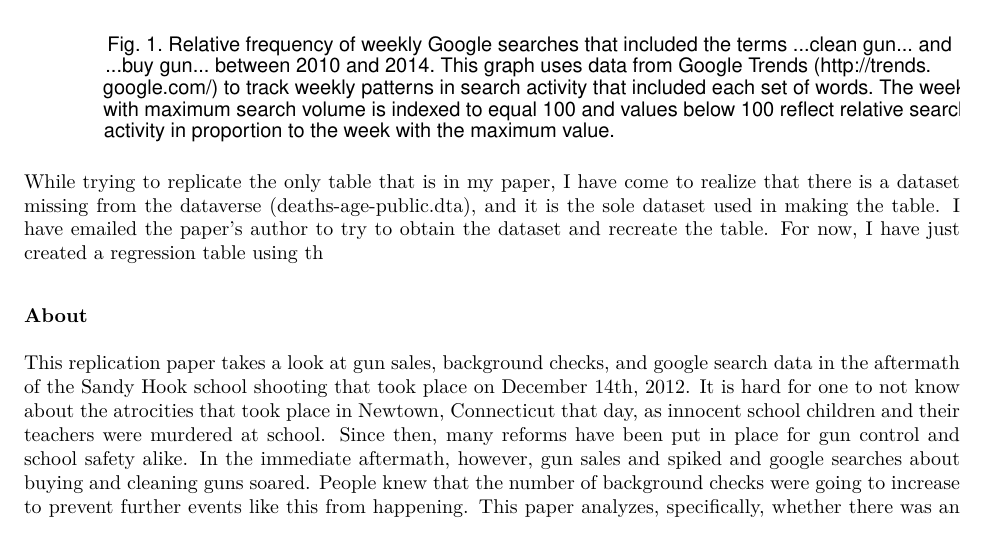
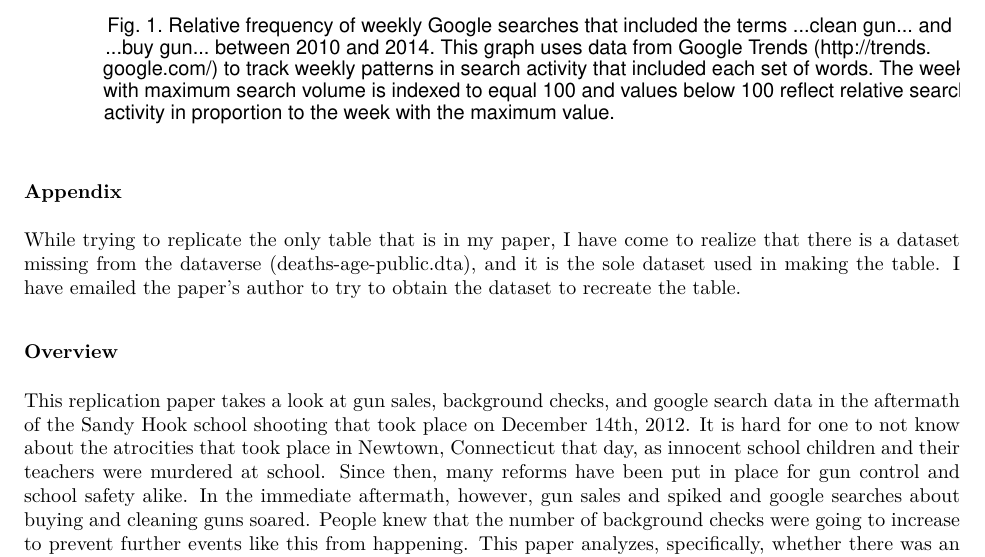
Before and after one commit to h-valencia/1006-milestone-5, an R Markdown document (1006-milestone-5.Rmd): part of page 1 of 2, cut so that both start at the same text. The pictures show the output file 1006-milestone-5.pdf that the author committed with the source.

Commit message:
Milestone 5

````diff
--- a/1006-milestone-5.Rmd
+++ b/1006-milestone-5.Rmd
@@ -96,9 +96,11 @@ plot <- google %>%
 shift_axis(plot, 0)
 ```
 
-While trying to replicate the only table that is in my paper, I have come to realize that there is a dataset missing from the dataverse (deaths-age-public.dta), and it is the sole dataset used in making the table. I have emailed the paper's author to try to obtain the dataset and recreate the table. For now, I have just created a regression table using th
+### Appendix
 
-### About
+While trying to replicate the only table that is in my paper, I have come to realize that there is a dataset missing from the dataverse (deaths-age-public.dta), and it is the sole dataset used in making the table. I have emailed the paper's author to try to obtain the dataset to recreate the table.
+
+### Overview
 This replication paper takes a look at gun sales, background checks, and google search data in the aftermath of the Sandy Hook school shooting that took place on December 14th, 2012. It is hard for one to not know about the atrocities that took place in Newtown, Connecticut that day, as innocent school children and their teachers were murdered at school. Since then, many reforms have been put in place for gun control and school safety alike. In the immediate aftermath, however, gun sales and spiked and google searches about buying and cleaning guns soared. People knew that the number of background checks were going to increase to prevent further events like this from happening. This paper analyzes, specifically, whether there was an increase in the number of accidental gun deaths in the five-month period following this event, which could then be attributed to the increase in gun sales. The authors also took a look at accidental firearm deaths by state, so that they could see whether states with a larger increase in firearm sales also had an increase in the accidental deaths. To run this analysis, they calculated death rates among children and among adults and ran regressions, controlling for trends and seasonal patterns. In the end, the authors concluded that "an additional 60 deaths overall, including 20 children,
 resulted from unintentional shootings in the immediate aftermath of Sandy Hook" (Levine et al. 1).
 
````
Also changed, not shown: 1006-milestone-5.pdf.
